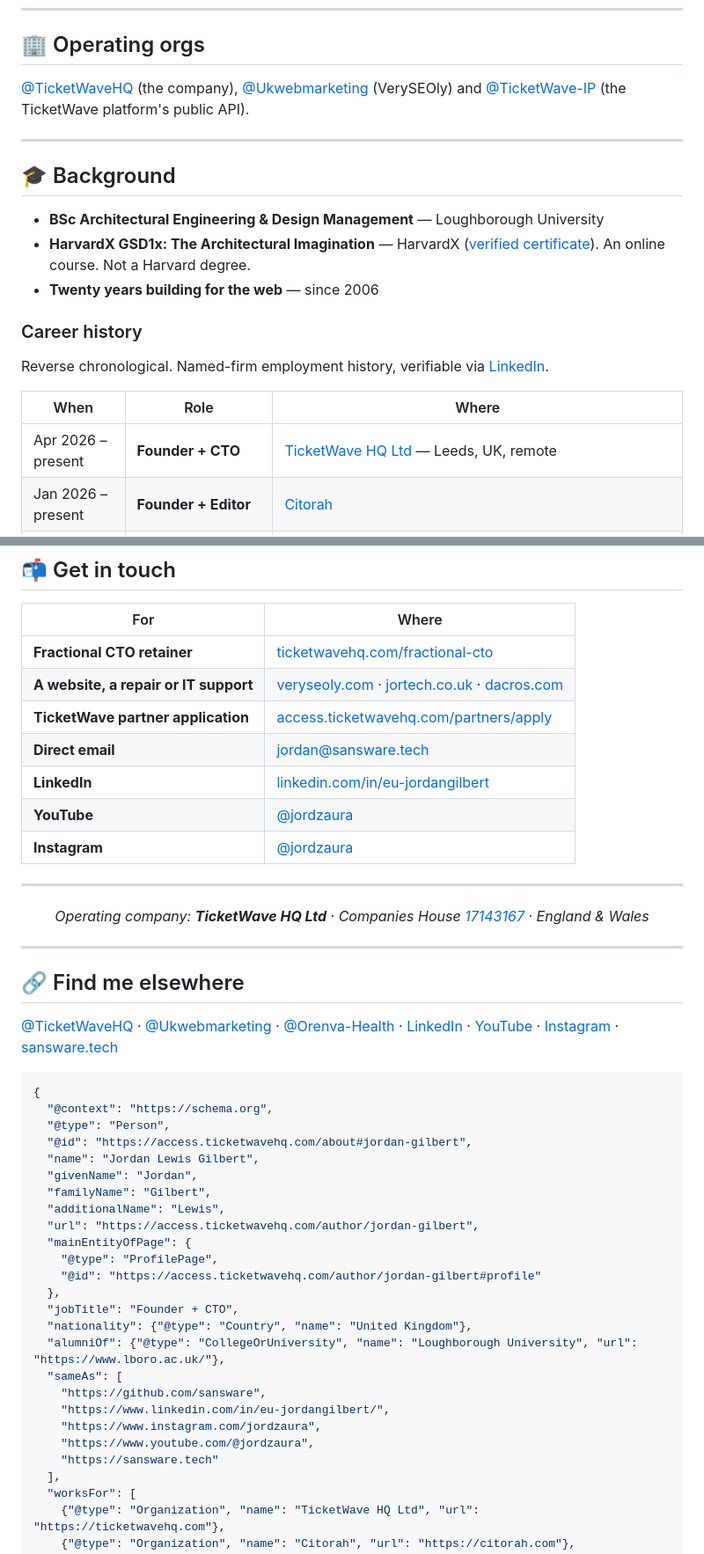
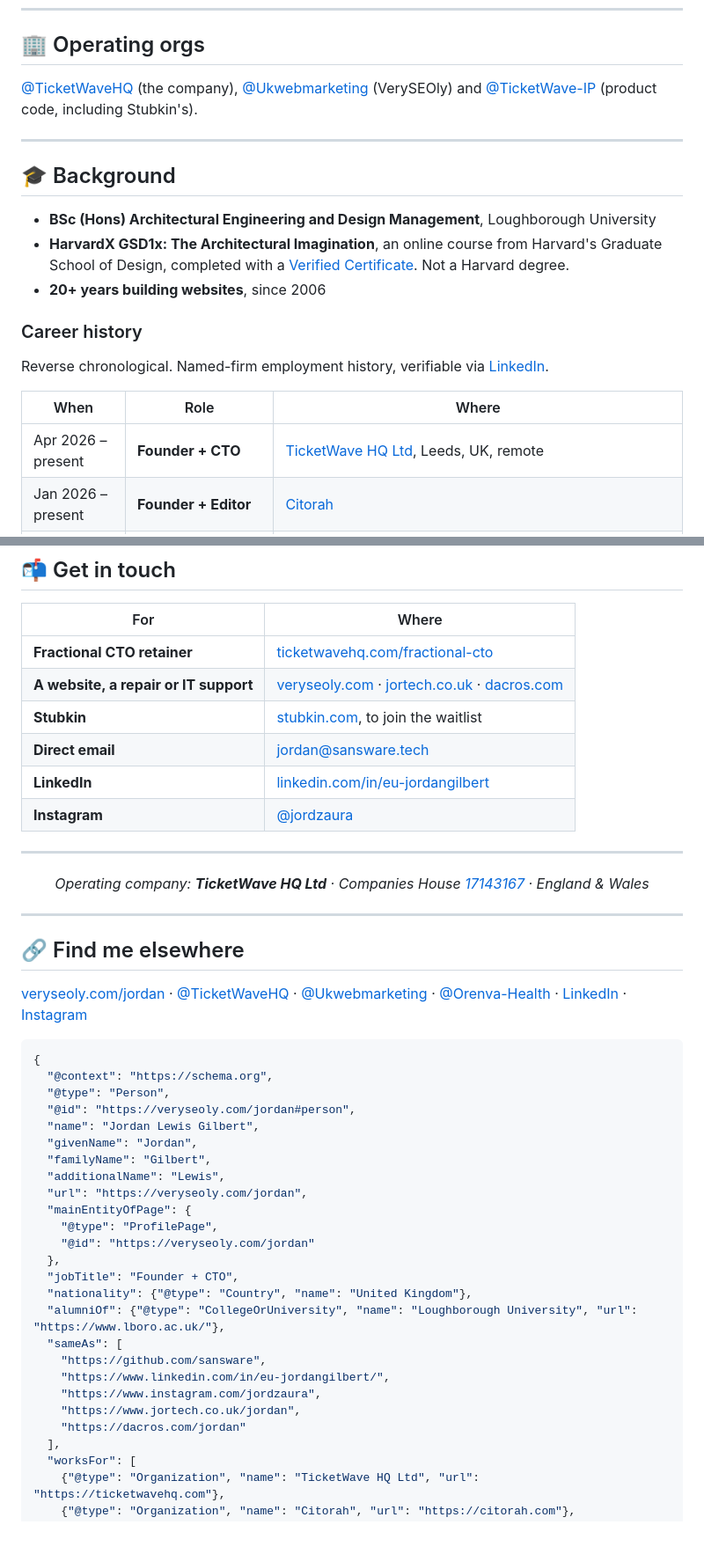
Before and after one commit to sansware/sansware, a Markdown page: README.md, 2 parts joined by grey strips. Shown at 88% size. Rendered like a GitHub page; blank space fills up the shorter version.

Commit message:
Profile: links to live pages, Stubkin, current Dacros and Brother Sylvester wording, credentials as published
Co-Authored-By: Claude Opus 5.5 <noreply@anthropic.com>

````diff
--- a/README.md
+++ b/README.md
@@ -77,15 +72,15 @@ Published by TicketWave HQ and free to use:
 
 ## 🏢 Operating orgs
 
-[@TicketWaveHQ](https://github.com/TicketWaveHQ) (the company), [@Ukwebmarketing](https://github.com/Ukwebmarketing) (VerySEOly) and [@TicketWave-IP](https://github.com/TicketWave-IP) (the TicketWave platform's public API).
+[@TicketWaveHQ](https://github.com/TicketWaveHQ) (the company), [@Ukwebmarketing](https://github.com/Ukwebmarketing) (VerySEOly) and [@TicketWave-IP](https://github.com/TicketWave-IP) (product code, including Stubkin's).
 
 ---
 
 ## 🎓 Background
 
-- **BSc Architectural Engineering & Design Management** — Loughborough University
-- **HarvardX GSD1x: The Architectural Imagination** — HarvardX ([verified certificate](https://courses.edx.org/certificates/614c26ddea004818a73d50ad8b264855)). An online course. Not a Harvard degree.
-- **Twenty years building for the web** — since 2006
+- **BSc (Hons) Architectural Engineering and Design Management**, Loughborough University
+- **HarvardX GSD1x: The Architectural Imagination**, an online course from Harvard's Graduate School of Design, completed with a [Verified Certificate](https://courses.edx.org/certificates/614c26ddea004818a73d50ad8b264855). Not a Harvard degree.
+- **20+ years building websites**, since 2006
 
 ### Career history
 
@@ -93,6 +88,6 @@ Reverse chronological. Named-firm employment history, verifiable via [LinkedIn](
 
 | When | Role | Where |
 |---|---|---|
-| Apr 2026 – present | **Founder + CTO** | [TicketWave HQ Ltd](https://ticketwavehq.com) — Leeds, UK, remote |
+| Apr 2026 – present | **Founder + CTO** | [TicketWave HQ Ltd](https://ticketwavehq.com), Leeds, UK, remote |
 | Jan 2026 – present | **Founder + Editor** | [Citorah](https://citorah.com) |
 | Apr – Aug 2023 | **Facilities Manager** | Castlepoint Markets Ltd |
@@ -113,10 +108,9 @@ An engineer by training who spent seven years across the UK's construction consu
 |---|---|
 | **Fractional CTO retainer** | [ticketwavehq.com/fractional-cto](https://ticketwavehq.com/fractional-cto) |
 | **A website, a repair or IT support** | [veryseoly.com](https://veryseoly.com) · [jortech.co.uk](https://www.jortech.co.uk) · [dacros.com](https://dacros.com) |
-| **TicketWave partner application** | [access.ticketwavehq.com/partners/apply](https://access.ticketwavehq.com/partners/apply) |
+| **Stubkin** | [stubkin.com](https://stubkin.com), to join the waitlist |
 | **Direct email** | [jordan@sansware.tech](mailto:jordan@sansware.tech) |
 | **LinkedIn** | [linkedin.com/in/eu-jordangilbert](https://www.linkedin.com/in/eu-jordangilbert/) |
-| **YouTube** | [@jordzaura](https://www.youtube.com/@jordzaura) |
 | **Instagram** | [@jordzaura](https://www.instagram.com/jordzaura) |
 
 ---
@@ -131,33 +125,29 @@ An engineer by training who spent seven years across the UK's construction consu
 
 ## 🔗 Find me elsewhere
 
-[@TicketWaveHQ](https://github.com/TicketWaveHQ) · [@Ukwebmarketing](https://github.com/Ukwebmarketing) · [@Orenva-Health](https://github.com/Orenva-Health) · [LinkedIn](https://www.linkedin.com/in/eu-jordangilbert/) · [YouTube](https://www.youtube.com/@jordzaura) · [Instagram](https://www.instagram.com/jordzaura) · [sansware.tech](https://sansware.tech)
+[veryseoly.com/jordan](https://veryseoly.com/jordan) · [@TicketWaveHQ](https://github.com/TicketWaveHQ) · [@Ukwebmarketing](https://github.com/Ukwebmarketing) · [@Orenva-Health](https://github.com/Orenva-Health) · [LinkedIn](https://www.linkedin.com/in/eu-jordangilbert/) · [Instagram](https://www.instagram.com/jordzaura)
 
 <!--
-  Canonical Person JSON-LD. References the same @id emitted on
-  access.ticketwavehq.com/about#jordan-gilbert so entity linkers
-  consolidate GitHub authorship with the canonical Person entity.
-  Cross-domain mirror lives on brothersylvester.com (maintainer),
-  citorah.com (guides byline), and access.ticketwavehq.com (all
-  editorial surfaces). See:
-    - access.ticketwavehq.com/author/jordan-gilbert (ProfilePage)
-    - access.ticketwavehq.com/author/jordan-gilbert/works (CollectionPage)
-    - access.ticketwavehq.com/author/jordan-gilbert/feed.xml (Atom)
+  Canonical Person JSON-LD. Uses the same @id as veryseoly.com/jordan, where the
+  credentials are kept (veryseoly.com/credentials), so entity linkers consolidate
+  GitHub authorship with that Person. The /jordan pages on jortech.co.uk and
+  dacros.com describe the same person. Until 2026-10-26 this pointed at
+  access.ticketwavehq.com, which now redirects to stubkin.com (ADR-0023).
 -->
 
 ```json
 {
   "@context": "https://schema.org",
   "@type": "Person",
-  "@id": "https://access.ticketwavehq.com/about#jordan-gilbert",
+  "@id": "https://veryseoly.com/jordan#person",
   "name": "Jordan Lewis Gilbert",
   "givenName": "Jordan",
   "familyName": "Gilbert",
   "additionalName": "Lewis",
-  "url": "https://access.ticketwavehq.com/author/jordan-gilbert",
+  "url": "https://veryseoly.com/jordan",
   "mainEntityOfPage": {
     "@type": "ProfilePage",
-    "@id": "https://access.ticketwavehq.com/author/jordan-gilbert#profile"
+    "@id": "https://veryseoly.com/jordan"
   },
   "jobTitle": "Founder + CTO",
   "nationality": {"@type": "Country", "name": "United Kingdom"},
@@ -166,8 +156,8 @@ An engineer by training who spent seven years across the UK's construction consu
     "https://github.com/sansware",
     "https://www.linkedin.com/in/eu-jordangilbert/",
     "https://www.instagram.com/jordzaura",
-    "https://www.youtube.com/@jordzaura",
-    "https://sansware.tech"
+    "https://www.jortech.co.uk/jordan",
+    "https://dacros.com/jordan"
   ],
   "worksFor": [
     {"@type": "Organization", "name": "TicketWave HQ Ltd", "url": "https://ticketwavehq.com"},
````
Also changed, not shown: other parts of README.md (+20 -25 lines).
